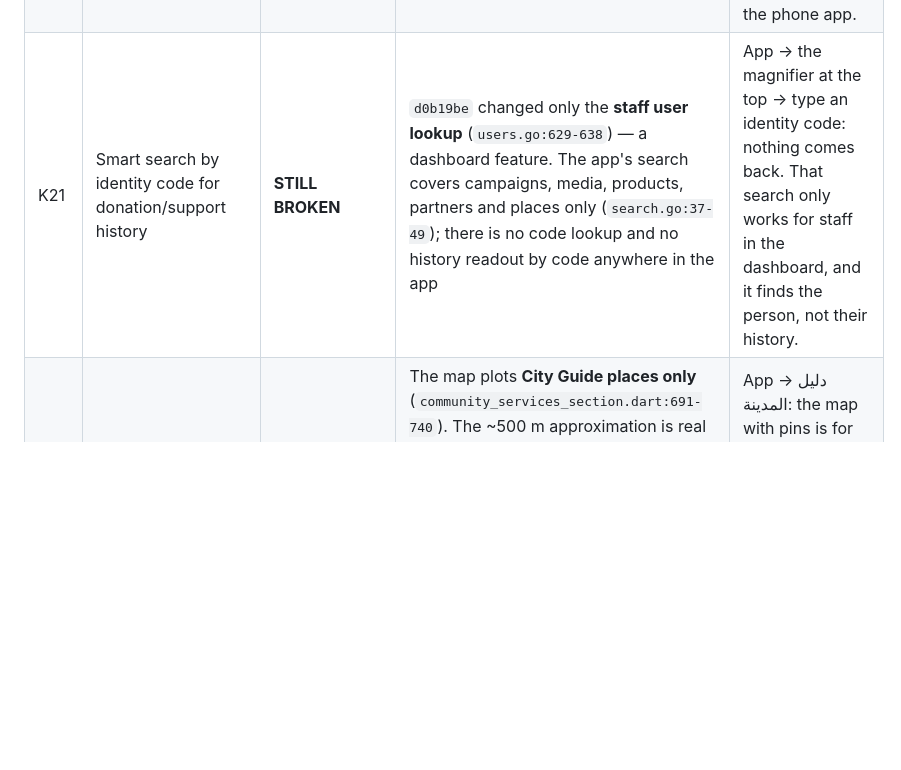
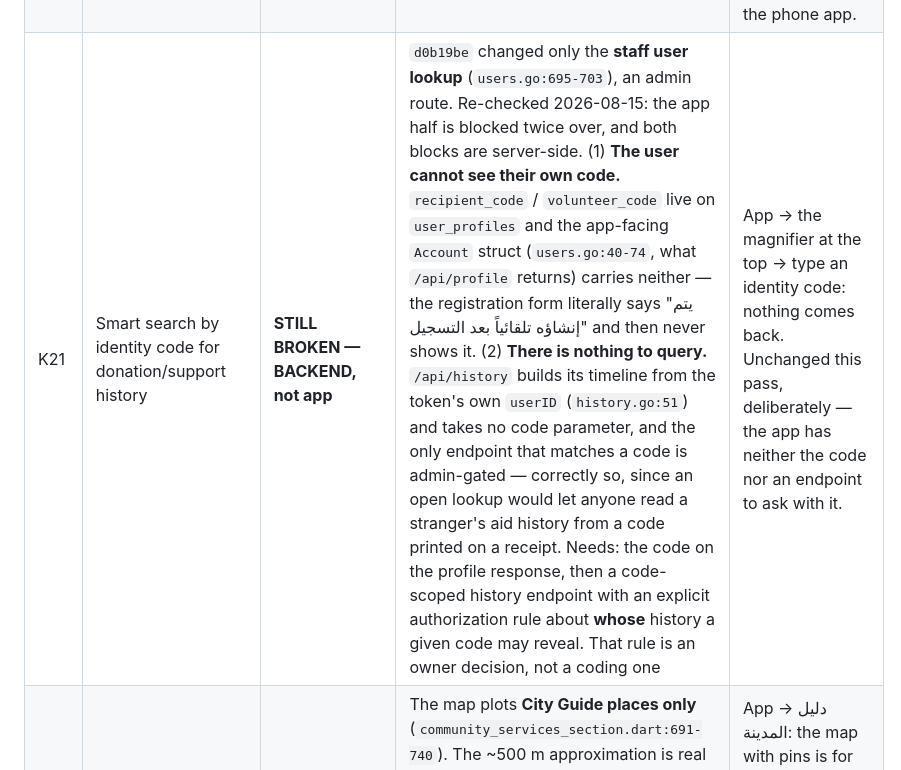
Before and after one commit to IamSizar/go_donation, a Markdown page: VERIFICATION_REPORT.md, the part around one of its changes. Drawn GitHub-style; blank space fills up the shorter version.

```diff
--- a/VERIFICATION_REPORT.md
+++ b/VERIFICATION_REPORT.md
@@ -459,7 +459,7 @@ the simulator is signed in as a donor — and rows depending on them say so.
 | K18 | "إضافة نشاط" for shop owners with admin approval | **FIXED** | `6f0a238` (re-audited in `08347a3`). `add_activity_screen.dart:12`, opened by a full-width button on the City Guide tab (`community_services_section.dart:321`) — **verified live**, the blue "إضافة نشاط" button; saved as `status='pending'` (`listings.go:490-500`); approved/rejected at `admin_status.go:609` | App → دليل المدينة: the blue "إضافة نشاط" button at the top opens a form; what you submit stays hidden until an admin approves it. |
 | K19 | Supervised donor↔beneficiary chat with data blocking | **STILL BROKEN** | A thread exists and staff can relay or claim it, but (a) it is approved by **the other party**, not an employee — `AcceptThread` explicitly rejects the initiator and requires the counterpart (`chat.go:159-181`); staff claiming is optional. (b) **There is no personal-data blocking** — the API returns the counterpart's real `full_name` and `phone` (`chat.go:66,267,411-436`) and the app prints the real name on every row and header. Masking exists only in the marriage chat | App → Messages → a donor↔family conversation: you see the other person's real name, and the chat opened because they accepted it, not because an employee approved it. |
 | K20 | General chat for all user types + employee-only space | **STILL BROKEN** | Signed-in users get donor↔owner, support and case chats. Guests/visitors are **blocked** from messaging server-side. The confidential employee-only space exists **only in the web dashboard** (`staffchat/staffchat.go`, `StaffChatPage.tsx`) — nothing in the app references it | Messages works when signed in, but browse as a guest and messaging is blocked; the staff-only chat is in the dashboard, not the phone app. |
-| K21 | Smart search by identity code for donation/support history | **STILL BROKEN** | `d0b19be` changed only the **staff user lookup** (`users.go:629-638`) — a dashboard feature. The app's search covers campaigns, media, products, partners and places only (`search.go:37-49`); there is no code lookup and no history readout by code anywhere in the app | App → the magnifier at the top → type an identity code: nothing comes back. That search only works for staff in the dashboard, and it finds the person, not their history. |
+| K21 | Smart search by identity code for donation/support history | **STILL BROKEN — BACKEND, not app** | `d0b19be` changed only the **staff user lookup** (`users.go:695-703`), an admin route. Re-checked 2026-08-15: the app half is blocked twice over, and both blocks are server-side. (1) **The user cannot see their own code.** `recipient_code` / `volunteer_code` live on `user_profiles` and the app-facing `Account` struct (`users.go:40-74`, what `/api/profile` returns) carries neither — the registration form literally says "يتم إنشاؤه تلقائياً بعد التسجيل" and then never shows it. (2) **There is nothing to query.** `/api/history` builds its timeline from the token's own `userID` (`history.go:51`) and takes no code parameter, and the only endpoint that matches a code is admin-gated — correctly so, since an open lookup would let anyone read a stranger's aid history from a code printed on a receipt. Needs: the code on the profile response, then a code-scoped history endpoint with an explicit authorization rule about **whose** history a given code may reveal. That rule is an owner decision, not a coding one | App → the magnifier at the top → type an identity code: nothing comes back. Unchanged this pass, deliberately — the app has neither the code nor an endpoint to ask with it. |
 | K22 | Interactive map with pins; beneficiaries at ~500 m accuracy | **STILL BROKEN** | The map plots **City Guide places only** (`community_services_section.dart:691-740`). The ~500 m approximation is real but applies to `city_directory_entries.approx_location` (`listings.go:360-368`, 0.005° ≈ 500 m). **Beneficiaries have no coordinates in the schema at all**, and activities store a text location, not coordinates — so neither families nor events appear on any map | App → دليل المدينة: the map with pins is for shops and services. There is no map showing activities/events, and no family is placed on a map at all. |
 | K23 | Share the app or any post to social media | **FIXED** | `6f0a238`. `core/app_share.dart:16` wired to the الإعدادات row (`settings_section.dart:105-109`) — **verified live**, "مشاركة التطبيق"; per-post sharing at `news_activities_screen.dart:522-533`. **One action for you:** `appShareUrl` is still empty (`api/links.dart:196`), so shares carry text with no download link | App → الإعدادات → مشاركة التطبيق, or the share button under any post. Note the shared message has no download link yet because the app's public URL has not been supplied. |
 | K24 | 1–5 star rating app-wide | **STILL BROKEN** | Stars exist for **partners only** (`partners_screen.dart:448-560`, `partnerratings.go:28`). Nothing rates products, campaigns, places, services or volunteers; posts have only a like | You can tap stars on a partner's page and nowhere else — no stars on products, places, campaigns or services. |
```
Also changed, not shown: other parts of VERIFICATION_REPORT.md (+2 -2 lines).
